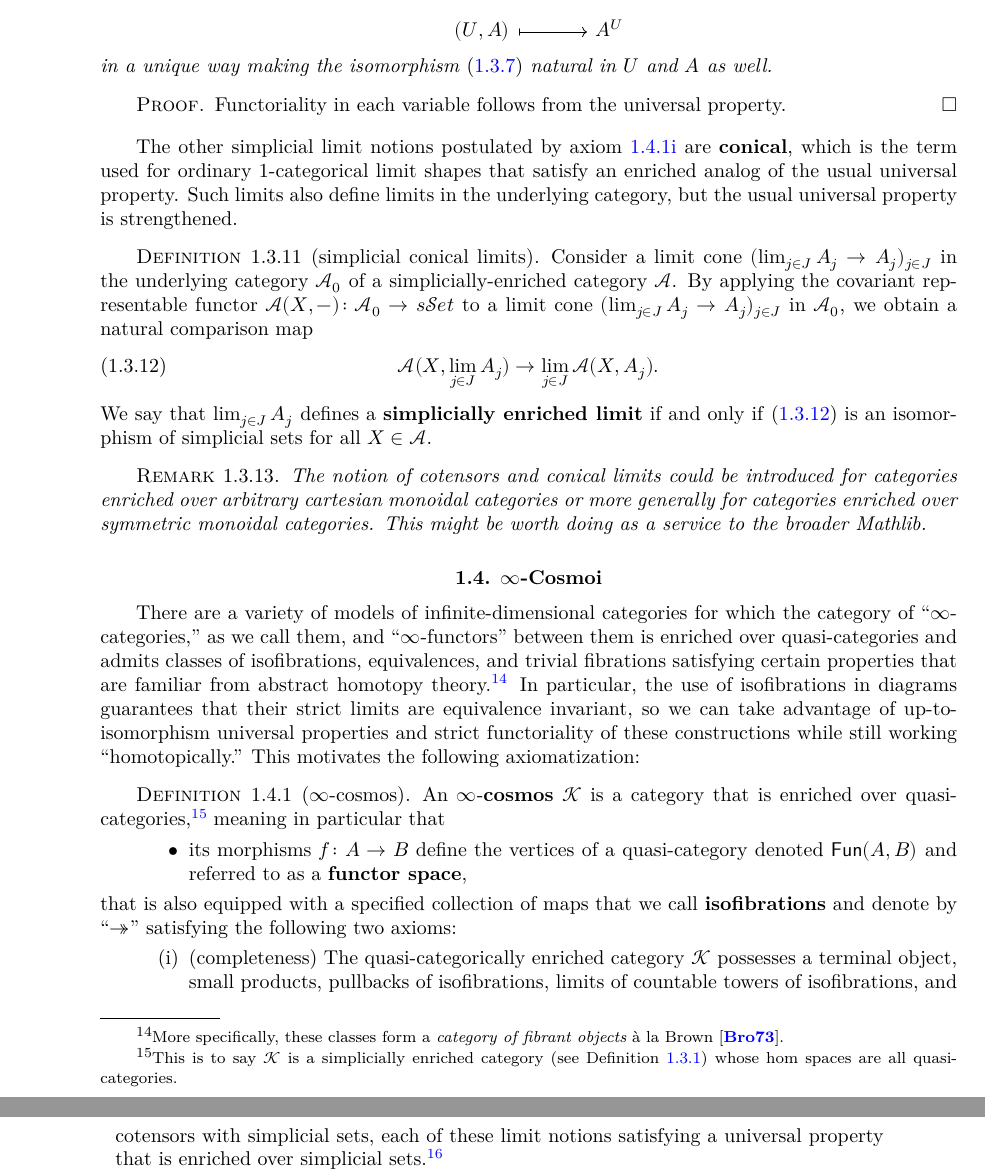
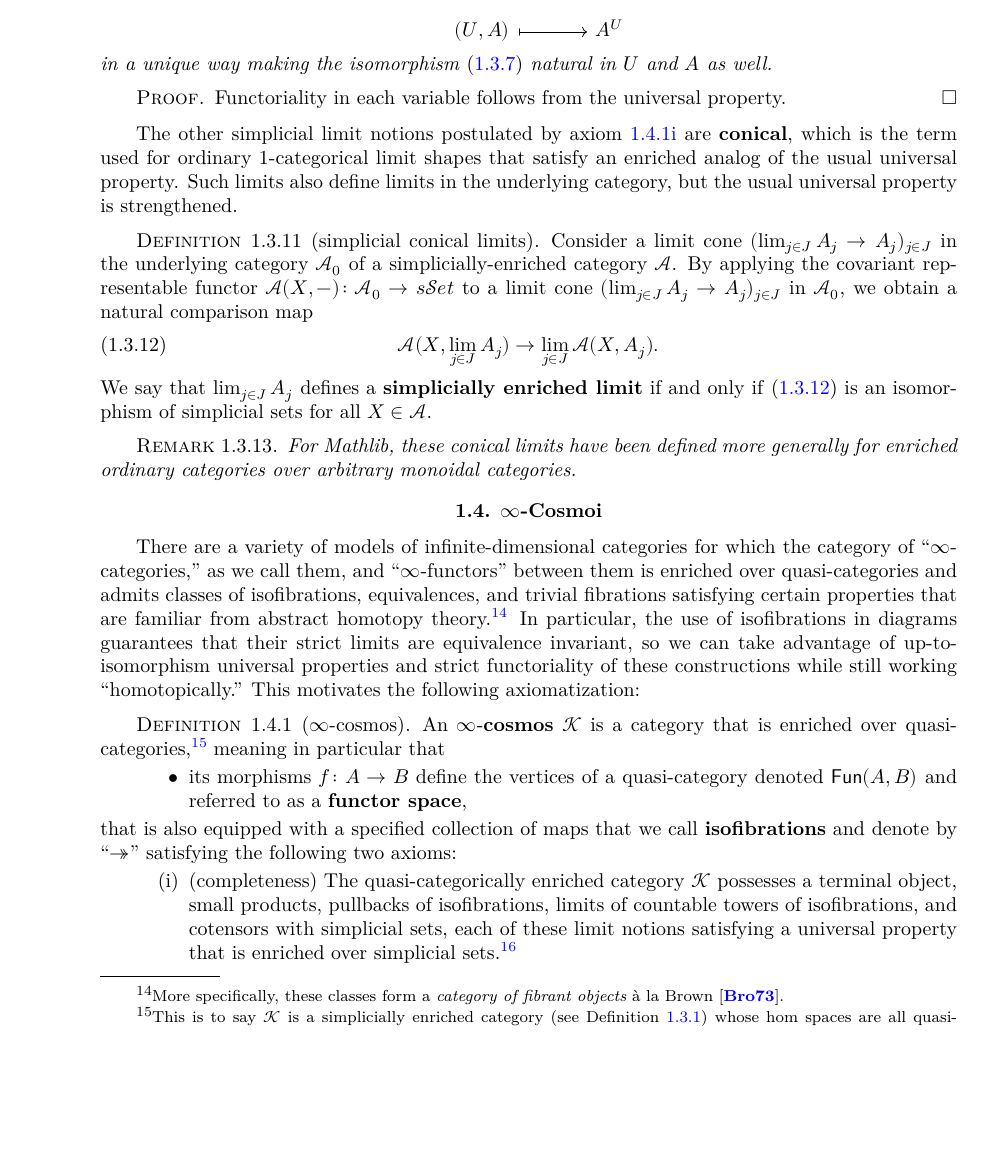
Before and after one commit to emilyriehl/infinity-cosmos, a LaTeX thesis (blueprint/src/print.tex, which reads blueprint/src/content.tex): two parts of pages 16 and 17 of 37 before the commit and part of page 16 of 37 after it, the two joined at a grey line, cut so that both start at the same text, the shorter picture padded with empty space. Compiled offline with XeLaTeX.

Commit message:
update blueprint

```diff
--- a/blueprint/src/content.tex
+++ b/blueprint/src/content.tex
@@ -655,7 +655,7 @@ By the enriched Yoneda lemma, these objects represent the same simplicial functo
 The other simplicial limit notions postulated by axiom \ref{defn:cosmos}\ref{itm:cosmos-limits} are \textbf{conical}, which is the term used for ordinary 1-categorical limit shapes that satisfy an enriched analog of the usual universal property.   Such limits also define limits in the underlying category, but the usual universal property is strengthened.
 
 \begin{definition}[simplicial conical limits]\label{defn:simplicial-conical-limit}
-  \lean{CategoryTheory.IsSLimit}\leanok
+  \lean{CategoryTheory.IsConicalLimit}\leanok
 \uses{defn:simplicial-category}
   Consider a limit cone $(\lim_{j \in J}A_j \to A_j)_{j \in J}$ in the underlying category $\cA_0$ of a simplicially-enriched category $\cA$.  By applying the covariant rep\-re\-sentable functor $\cA(X,-) \colon \cA_0 \to \sSet$ to a limit cone $(\lim_{j \in J}A_j \to A_j)_{j \in J}$ in $\cA_0$, we obtain a natural comparison map
   \begin{equation}\label{eq:simplicial-limit-map} \cA(X,\lim_{j \in J}A_j) \to \lim_{j \in J}\cA(X,A_j).
@@ -664,7 +664,8 @@ The other simplicial limit notions postulated by axiom \ref{defn:cosmos}\ref{itm
 \end{definition}
 
 \begin{rmk}
-  The notion of cotensors and conical limits could be introduced for categories enriched over arbitrary cartesian monoidal categories or more generally for categories enriched over symmetric monoidal categories. This might be worth doing as a service to the broader Mathlib.
+  For Mathlib, these conical limits have been defined more generally for
+  enriched ordinary categories over arbitrary monoidal categories.
 \end{rmk}
 
 \section{\texorpdfstring{$\infty$}{Infinity}-Cosmoi}\label{sec:cosmos}
```
